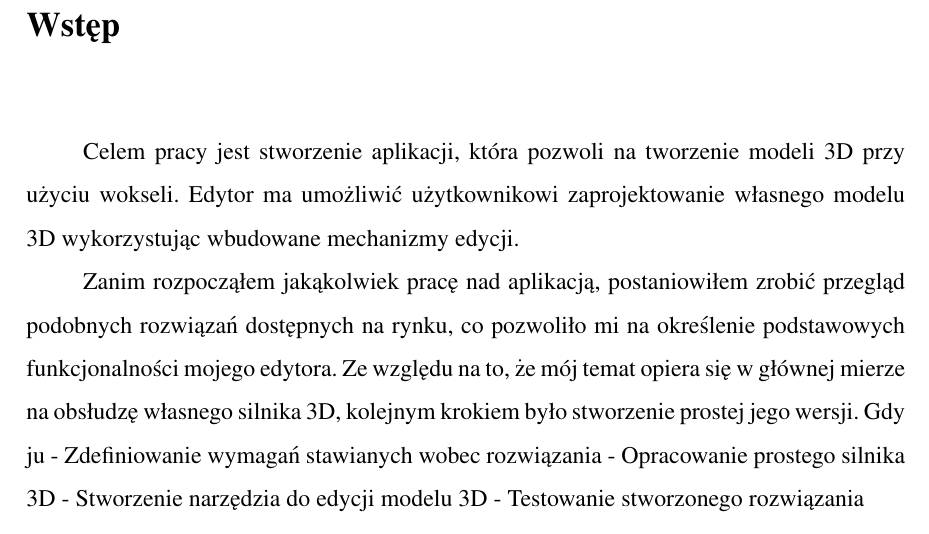
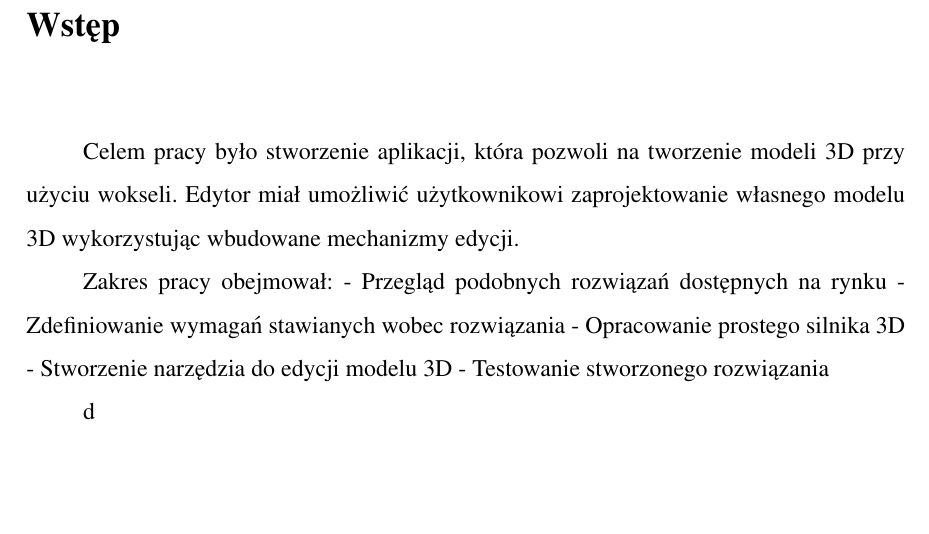
Before and after one commit to DuDuSteo/VoxelEngineerThesis, a LaTeX thesis (glowny.tex, which reads wstep.tex): part of page 11 of 37, cut so that both start at the same text, the shorter picture padded with empty space. Compiled offline with pdfLaTeX; the source files are stored in an older character set and shown here as Unicode.

Commit message:
switch to windows

```diff
--- a/wstep.tex
+++ b/wstep.tex
@@ -1,9 +1,12 @@
 \chapter*{Wstęp}
 \addcontentsline{toc}{chapter}{Wstęp}
-Celem pracy jest stworzenie aplikacji, która pozwoli na tworzenie modeli 3D przy użyciu wokseli. Edytor ma umożliwić użytkownikowi zaprojektowanie własnego modelu 3D wykorzystując wbudowane mechanizmy edycji.
+Celem pracy było stworzenie aplikacji, która pozwoli na tworzenie modeli 3D przy użyciu wokseli. Edytor miał umożliwić użytkownikowi zaprojektowanie własnego modelu 3D wykorzystując wbudowane mechanizmy edycji.
 
-Zanim rozpocząłem jakąkolwiek pracę nad aplikacją, postaniowiłem zrobić przegląd podobnych rozwiązań dostępnych na rynku, co pozwoliło mi na określenie podstawowych funkcjonalności mojego edytora. Ze względu na to, że mój temat opiera się w głównej mierze na obsłudzę własnego silnika 3D, kolejnym krokiem było stworzenie prostej jego wersji. Gdy ju
--	Zdefiniowanie wymagań stawianych wobec rozwiązania
--	Opracowanie prostego silnika 3D
--	Stworzenie narzędzia do edycji modelu 3D
--	Testowanie stworzonego rozwiązania
+Zakres pracy obejmował:
+- Przegląd podobnych rozwiązań dostępnych na rynku
+- Zdefiniowanie wymagań stawianych wobec rozwiązania
+- Opracowanie prostego silnika 3D
+- Stworzenie narzędzia do edycji modelu 3D
+- Testowanie stworzonego rozwiązania
+
+d
```
Also changed, not shown: bibliografia.bib (line endings or trailing spaces), glowny.pdf, glowny.ps, grafika/karta_dyplomowa.eps, grafika/rys1.eps, listings/tomtorfs.c (line endings or trailing spaces), mbook.cls (line endings or trailing spaces), rozdziali.tex (line endings or trailing spaces), rozdzialii.tex (line endings or trailing spaces), rozdzialiii.tex (line endings or trailing spaces), statement.tex (line endings or trailing spaces), summary.tex (line endings or trailing spaces), wipb.cls (line endings or trailing spaces), 7 other files.
